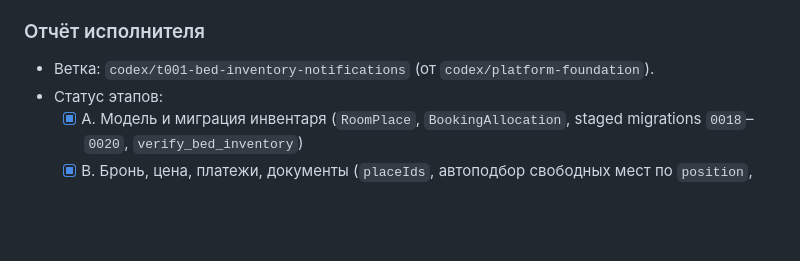
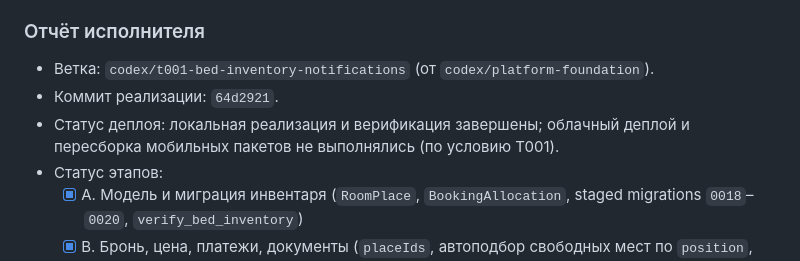
Before and after one commit to bekasyl00/Hotel_Business, a Markdown page: docs/agent-tasks.md, the part around the change. GitHub-like rendering; blank space fills up the shorter version.

Commit message:
docs(tasks): record T001 completion commit and deployment status

```diff
--- a/docs/agent-tasks.md
+++ b/docs/agent-tasks.md
@@ -13,6 +13,8 @@
 ### Отчёт исполнителя
 
 - Ветка: `codex/t001-bed-inventory-notifications` (от `codex/platform-foundation`).
+- Коммит реализации: `64d2921`.
+- Статус деплоя: локальная реализация и верификация завершены; облачный деплой и пересборка мобильных пакетов не выполнялись (по условию T001).
 - Статус этапов:
   - [x] A. Модель и миграция инвентаря (`RoomPlace`, `BookingAllocation`, staged migrations `0018`–`0020`, `verify_bed_inventory`)
   - [x] B. Бронь, цена, платежи, документы (`placeIds`, автоподбор свободных мест по `position`, синхронизация статусов при hold expiry/оплате/отмене, сохранение `pricingVersion=4`, `paymentTerms`, `OnsiteSettlement`, ваучеров, QR-приёма и `DocumentGuestRoster`)
```
